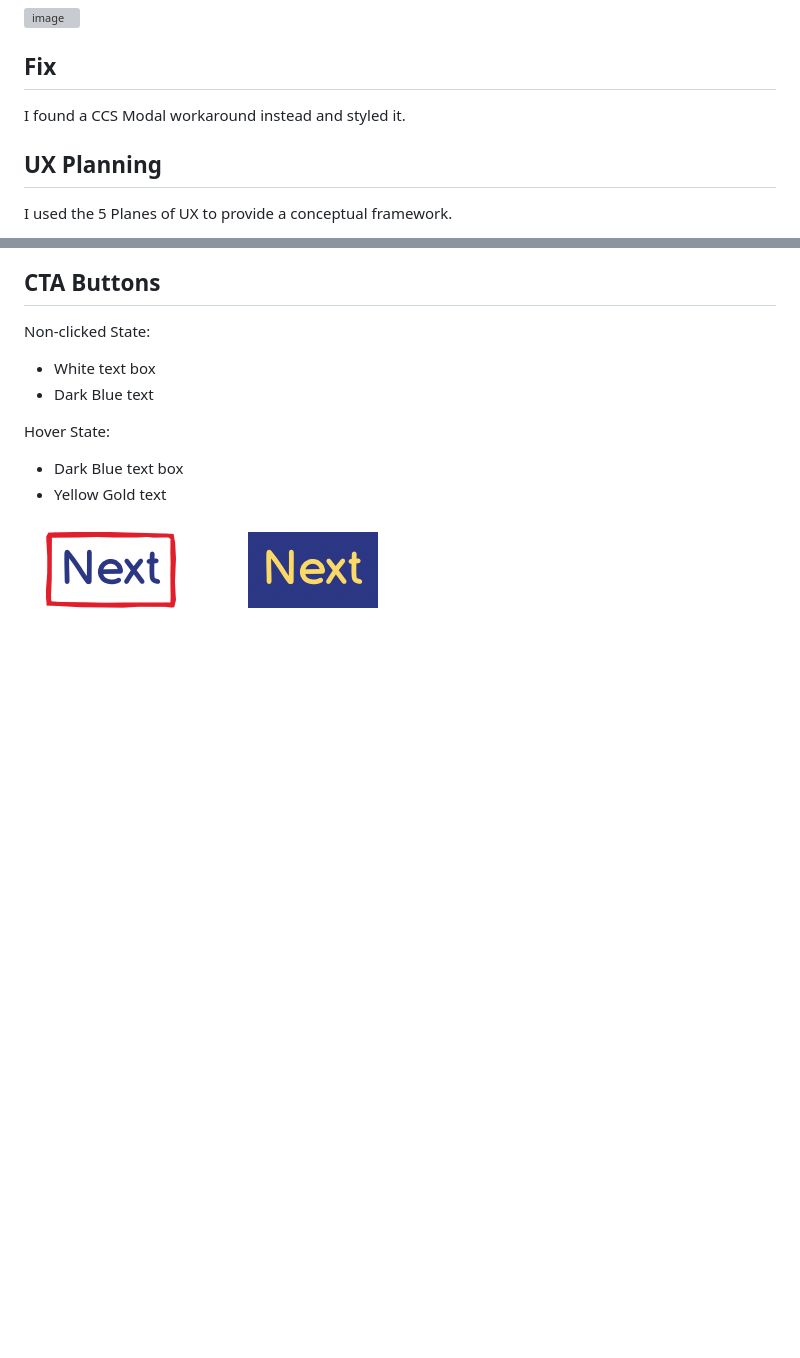
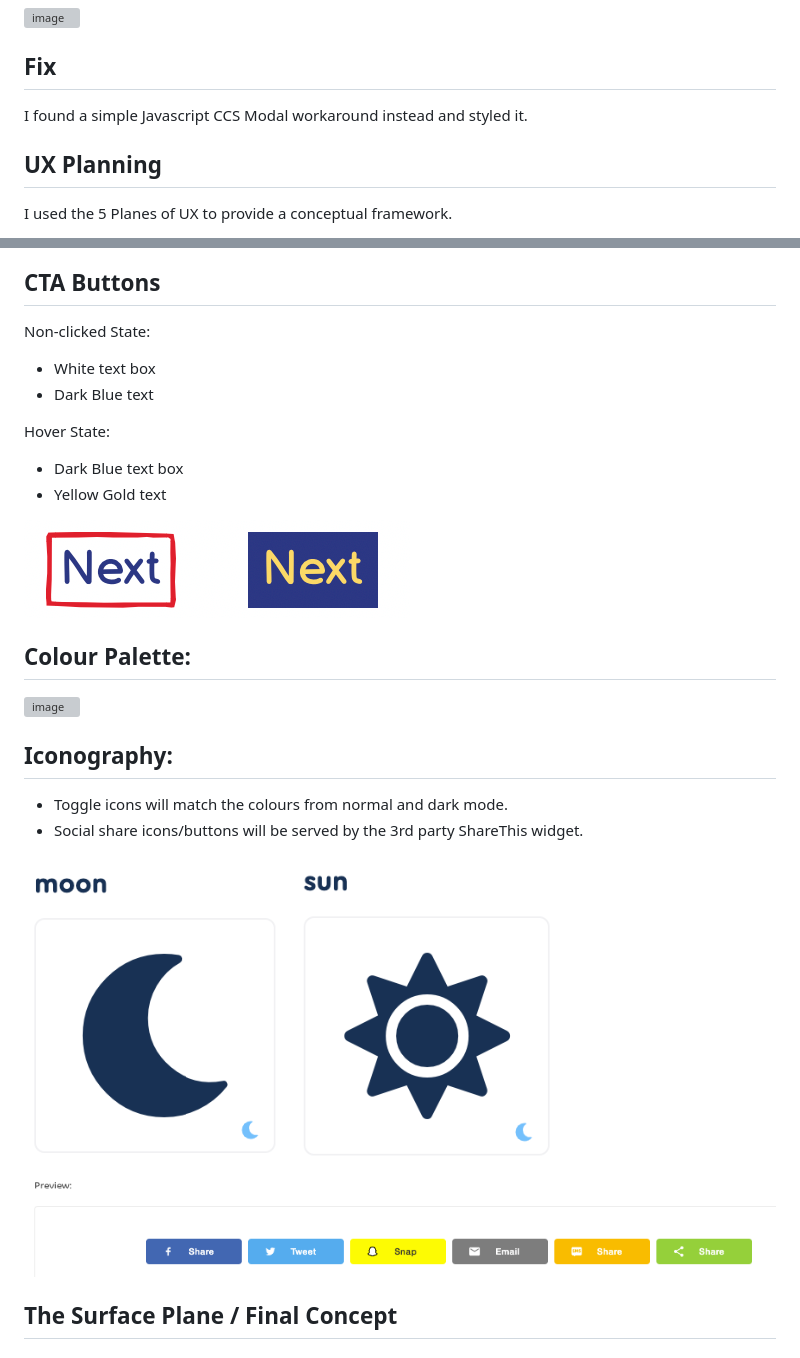
Before and after one commit to kslg/pp2-spider-quiz, a Markdown page: README.md, 2 parts joined by grey strips. GitHub-like rendering; pictures changed too: docs/images/darkmode-toggle-icons.png (added), docs/images/sharethis-preview.png (added); blank space fills up the shorter version; grey boxes are pictures that could not be loaded.

Commit message:
Upload images for README.md and update README.md

```diff
--- a/README.md
+++ b/README.md
@@ -305,7 +305,7 @@ I was using the modal from W3C https://www.w3schools.com/howto/howto_css_modals.
 
 ## Fix
 
-I found a CCS Modal workaround instead and styled it.
+I found a simple Javascript CCS Modal workaround instead and styled it.
 
 ## UX Planning
 
@@ -435,3 +435,18 @@ Hover State:
 - Yellow Gold text
 
 ![image](/docs/images/hover-state-screenshot.png)
+
+## Colour Palette:
+
+![image](/docs/images/colour-pallette-screenshot.png)
+
+## Iconography:
+
+- Toggle icons will match the colours from normal and dark mode.
+- Social share icons/buttons will be served by the 3rd party ShareThis widget.
+
+![image](/docs/images/darkmode-toggle-icons.png)
+![image](/docs/images/sharethis-preview.png)
+
+## The Surface Plane / Final Concept
+
```
Also changed, not shown: other parts of README.md (+46 -0 lines), docs/images/gamearea-wireframe.png (added), docs/images/scorearea-wireframe.png (added).
